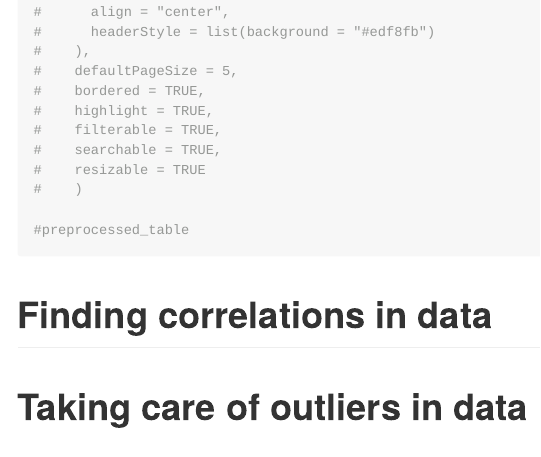
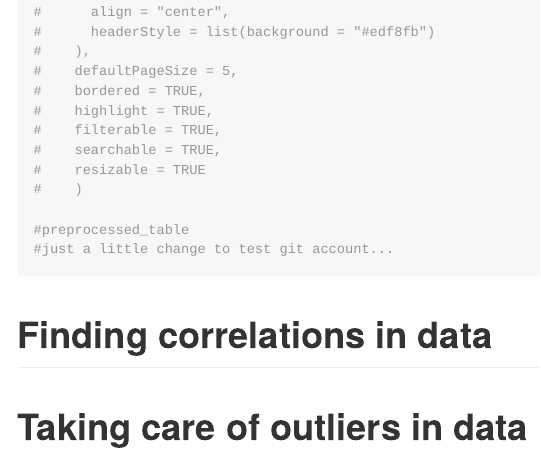
Before and after one commit to Lorakszak/ibm-employees-predictions, an R Markdown document (preliminary_operations.rmd): the page in a window 1100 px wide, from 1800 px down. Rendered offline with R 4.5, knitr and Pandoc, with nearby package versions.

Commit message:
Small change to test git account

````diff
--- a/preliminary_operations.rmd
+++ b/preliminary_operations.rmd
@@ -130,6 +130,7 @@ write.csv(preprocessed_data, "data/preprocessed_data.csv", row.names = FALSE)
 #    )
 
 #preprocessed_table
+#just a little change to test git account...
 
 ```
 
````
